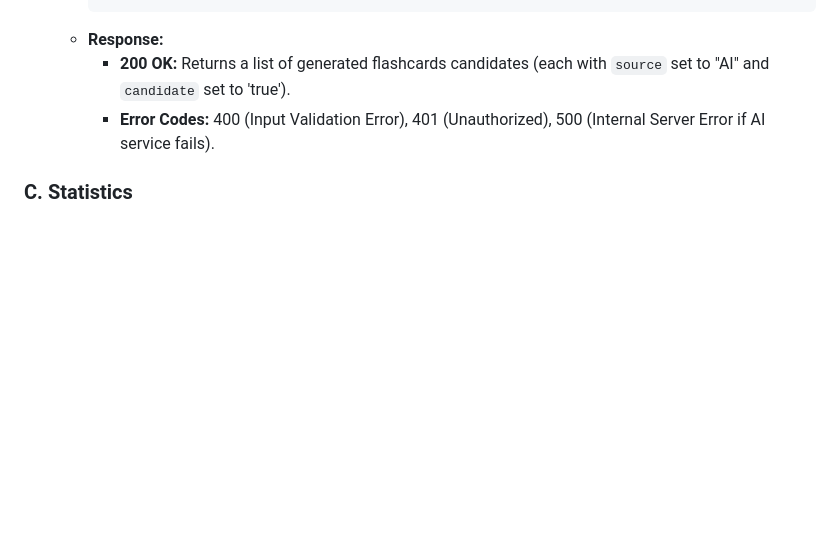
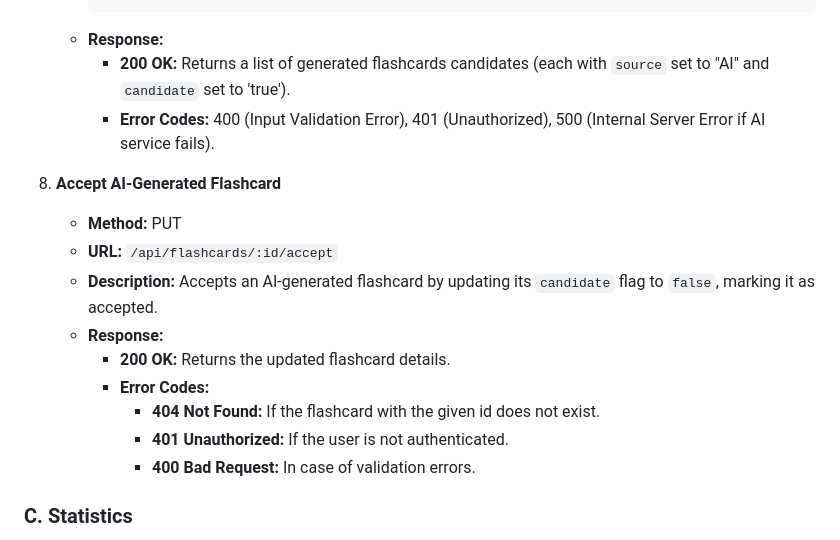
Before and after one commit to tolek102/10x-cards-astro, a Markdown page: .ai/api-plan.md, the part around the change. Rendered like a GitHub page; blank space fills up the shorter version.

Commit message:
doc: update api-plan add endpoint for accepting flashcard

```diff
--- a/.ai/api-plan.md
+++ b/.ai/api-plan.md
@@ -146,6 +146,17 @@
      - **200 OK:** Returns a list of generated flashcards candidates (each with `source` set to "AI" and `candidate` set to 'true').
      - **Error Codes:** 400 (Input Validation Error), 401 (Unauthorized), 500 (Internal Server Error if AI service fails).
 
+7. **Accept AI-Generated Flashcard**
+   - **Method:** PUT
+   - **URL:** `/api/flashcards/:id/accept`
+   - **Description:** Accepts an AI-generated flashcard by updating its `candidate` flag to `false`, marking it as accepted.
+   - **Response:**
+     - **200 OK:** Returns the updated flashcard details.
+     - **Error Codes:**
+         - **404 Not Found:** If the flashcard with the given id does not exist.
+         - **401 Unauthorized:** If the user is not authenticated.
+         - **400 Bad Request:** In case of validation errors.
+
 ### C. Statistics
 
 1. **Get User Statistics**
```
